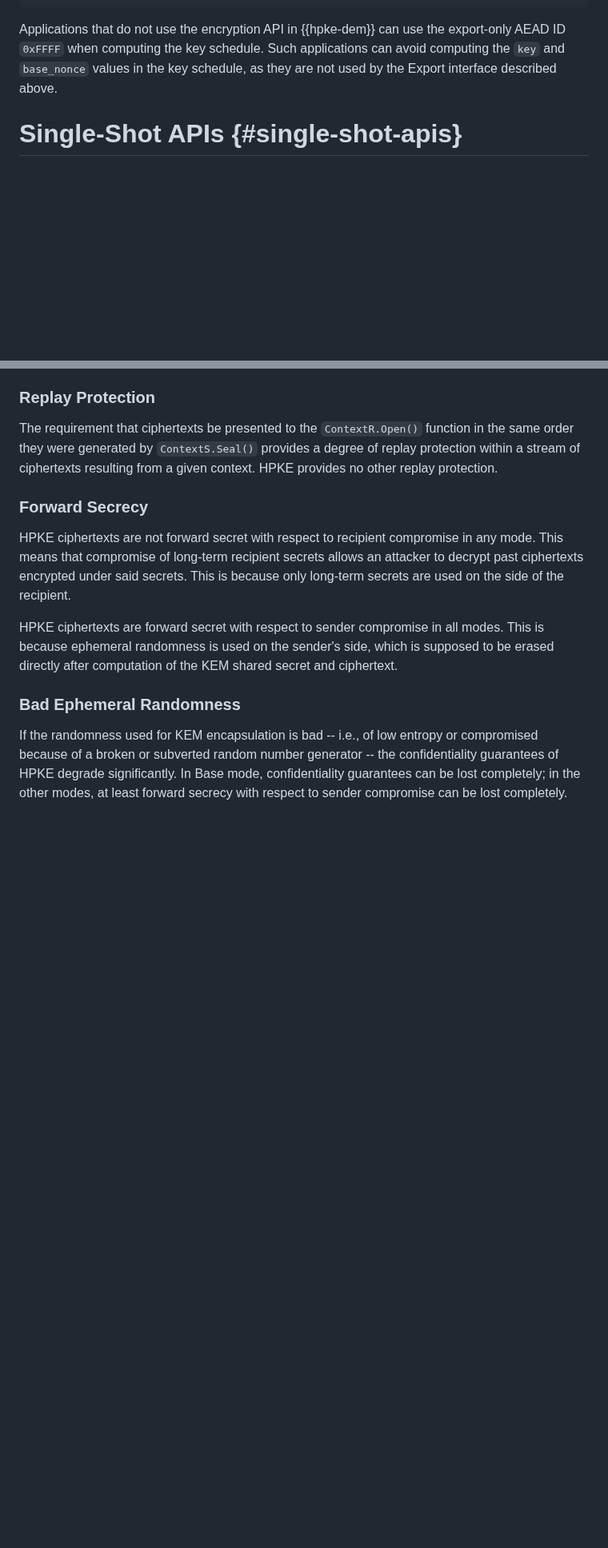
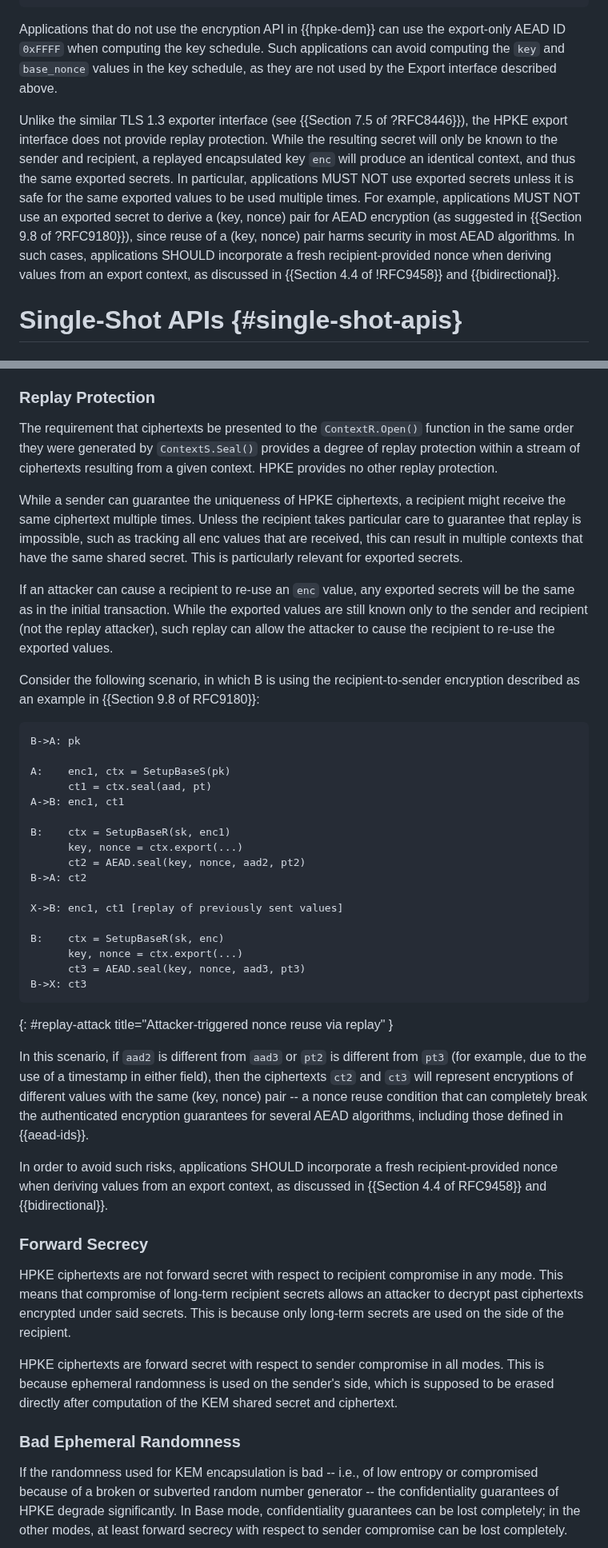
Before and after one commit to hpkewg/hpke, a Markdown page: draft-ietf-hpke-hpke.md, 2 parts joined by grey strips. Shown at 80% size. Drawn GitHub-style; blank space fills up the shorter version.

```diff
--- a/draft-ietf-hpke-hpke.md
+++ b/draft-ietf-hpke-hpke.md
@@ -866,6 +865,19 @@ the export-only AEAD ID `0xFFFF` when computing the key schedule. Such
 applications can avoid computing the `key` and `base_nonce` values in the
 key schedule, as they are not used by the Export interface described above.
 
+Unlike the similar TLS 1.3 exporter interface (see {{Section 7.5 of ?RFC8446}}),
+the HPKE export interface does not provide replay protection. While the resulting
+secret will only be known to the sender and recipient, a replayed encapsulated
+key `enc` will produce an identical context, and thus the same exported
+secrets. In particular, applications MUST NOT use exported secrets unless it is
+safe for the same exported values to be used multiple times.  For example,
+applications MUST NOT use an exported secret to derive a (key, nonce) pair for
+AEAD encryption (as suggested in {{Section 9.8 of ?RFC9180}}), since reuse of a
+(key, nonce) pair harms security in most AEAD algorithms.  In such cases,
+applications SHOULD incorporate a fresh recipient-provided nonce when deriving
+values from an export context, as discussed in {{Section 4.4 of !RFC9458}} and
+{{bidirectional}}.
+
 # Single-Shot APIs {#single-shot-apis}
 
 ## Encryption and Decryption {#single-shot-encryption}
@@ -1512,6 +1528,53 @@ in the same order they were generated by `ContextS.Seal()` provides a degree of
 replay protection within a stream of ciphertexts resulting from a given context.
 HPKE provides no other replay protection.
 
+While a sender can guarantee the uniqueness of HPKE ciphertexts, a recipient
+might receive the same ciphertext multiple times.  Unless the recipient takes
+particular care to guarantee that replay is impossible, such as tracking all enc
+values that are received, this can result in multiple contexts that have the
+same shared secret.  This is particularly relevant for exported secrets.
+
+If an attacker can cause a recipient to re-use an `enc` value, any exported
+secrets will be the same as in the initial transaction.  While the exported
+values are still known only to the sender and recipient (not the replay
+attacker), such replay can allow the attacker to cause the recipient to re-use
+the exported values.
+
+Consider the following scenario, in which B is using the recipient-to-sender
+encryption described as an example in {{Section 9.8 of RFC9180}}:
+
+~~~
+B->A: pk
+
+A:    enc1, ctx = SetupBaseS(pk)
+      ct1 = ctx.seal(aad, pt)
+A->B: enc1, ct1
+
+B:    ctx = SetupBaseR(sk, enc1)
+      key, nonce = ctx.export(...)
+      ct2 = AEAD.seal(key, nonce, aad2, pt2)
+B->A: ct2
+
+X->B: enc1, ct1 [replay of previously sent values]
+
+B:    ctx = SetupBaseR(sk, enc)
+      key, nonce = ctx.export(...)
+      ct3 = AEAD.seal(key, nonce, aad3, pt3)
+B->X: ct3
+~~~
+{: #replay-attack title="Attacker-triggered nonce reuse via replay" }
+
+In this scenario, if `aad2` is different from `aad3` or `pt2` is different from
+`pt3` (for example, due to the use of a timestamp in either field), then the
+ciphertexts `ct2` and `ct3` will represent encryptions of different values with
+the same (key, nonce) pair -- a nonce reuse condition that can completely break
+the authenticated encryption guarantees for several AEAD algorithms, including
+those defined in {{aead-ids}}.
+
+In order to avoid such risks, applications SHOULD incorporate a fresh
+recipient-provided nonce when deriving values from an export context, as
+discussed in {{Section 4.4 of RFC9458}} and {{bidirectional}}.
+
 ### Forward Secrecy
 
 HPKE ciphertexts are not forward secret with respect to recipient compromise
```
Also changed, not shown: other parts of draft-ietf-hpke-hpke.md (+27 -12 lines).
